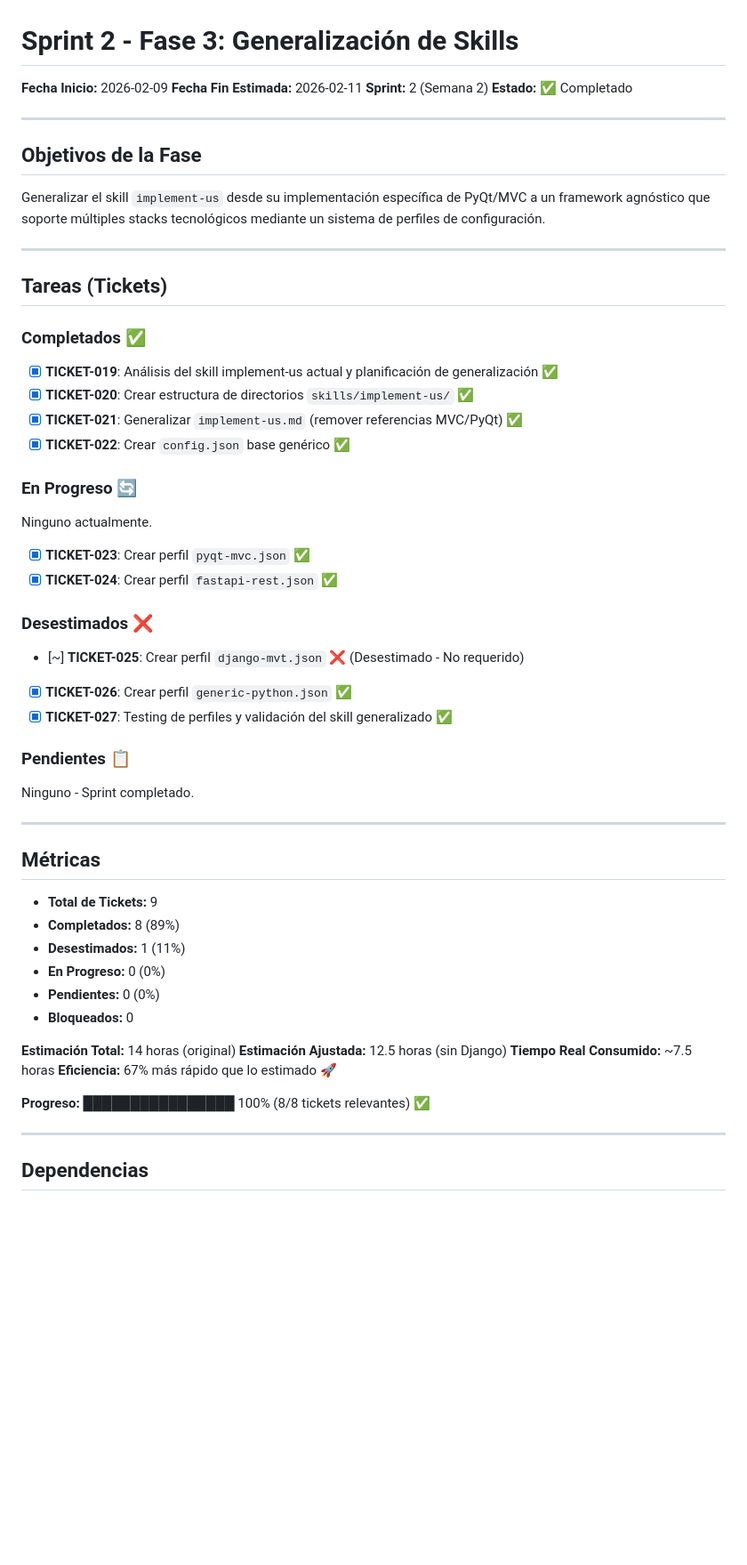
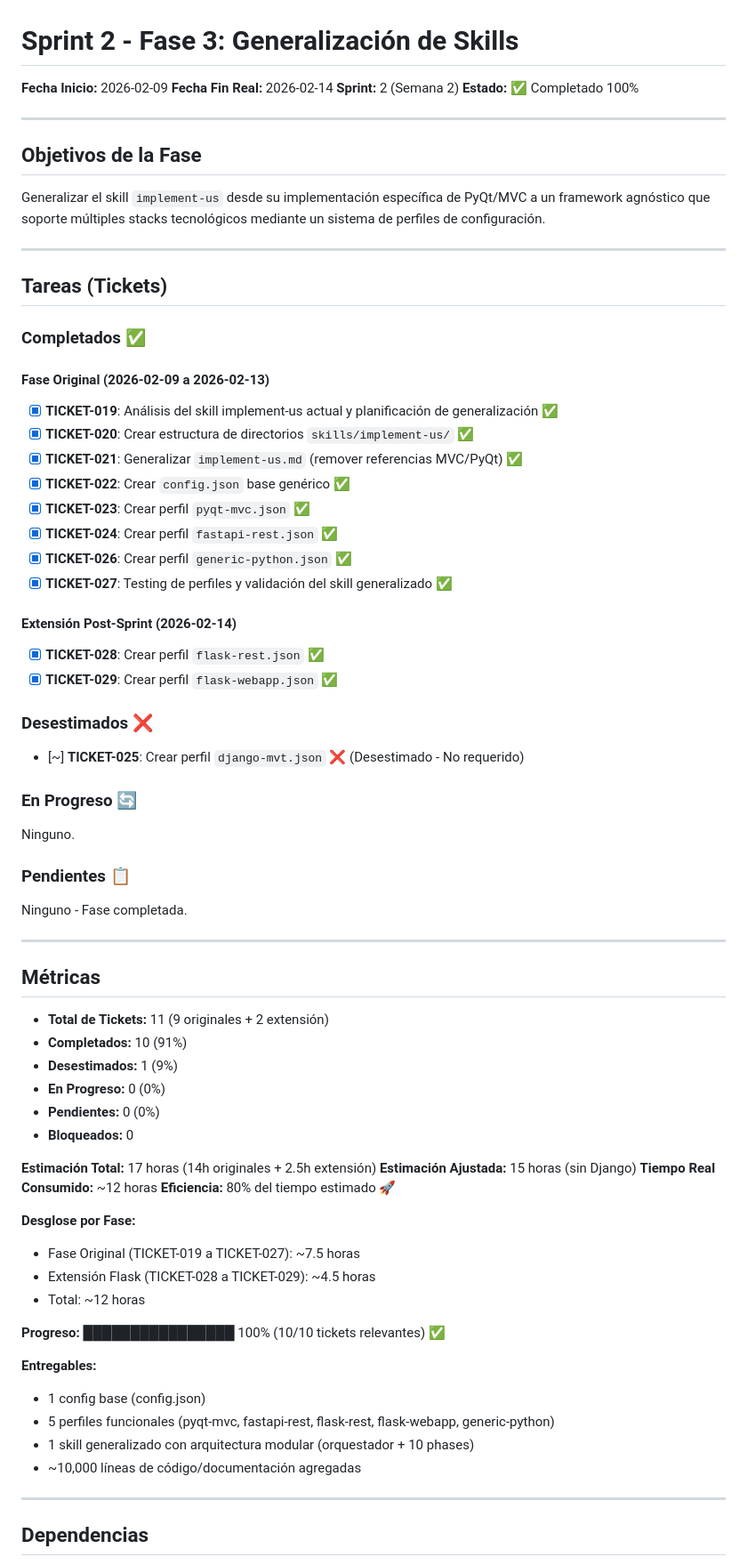
Before and after one commit to vvalotto/claude-dev-kit, a Markdown page: gestion/fase-3-generalizacion-skills/sprint-2.md, the part around one of its changes. Shown at 89% size. GitHub-like rendering; blank space fills up the shorter version.

```diff
--- a/gestion/fase-3-generalizacion-skills/sprint-2.md
+++ b/gestion/fase-3-generalizacion-skills/sprint-2.md
@@ -1,9 +1,9 @@
 # Sprint 2 - Fase 3: Generalización de Skills
 
 **Fecha Inicio:** 2026-02-09
-**Fecha Fin Estimada:** 2026-02-11
+**Fecha Fin Real:** 2026-02-14
 **Sprint:** 2 (Semana 2)
-**Estado:** ✅ Completado
+**Estado:** ✅ Completado 100%
 
 ---
 
@@ -17,45 +17,60 @@ Generalizar el skill `implement-us` desde su implementación específica de PyQt
 
 ### Completados ✅
 
+#### Fase Original (2026-02-09 a 2026-02-13)
 - [x] **TICKET-019**: Análisis del skill implement-us actual y planificación de generalización ✅
 - [x] **TICKET-020**: Crear estructura de directorios `skills/implement-us/` ✅
 - [x] **TICKET-021**: Generalizar `implement-us.md` (remover referencias MVC/PyQt) ✅
 - [x] **TICKET-022**: Crear `config.json` base genérico ✅
-
-### En Progreso 🔄
-
-Ninguno actualmente.
-
 - [x] **TICKET-023**: Crear perfil `pyqt-mvc.json` ✅
 - [x] **TICKET-024**: Crear perfil `fastapi-rest.json` ✅
+- [x] **TICKET-026**: Crear perfil `generic-python.json` ✅
+- [x] **TICKET-027**: Testing de perfiles y validación del skill generalizado ✅
+
+#### Extensión Post-Sprint (2026-02-14)
+- [x] **TICKET-028**: Crear perfil `flask-rest.json` ✅
+- [x] **TICKET-029**: Crear perfil `flask-webapp.json` ✅
 
 ### Desestimados ❌
 
 - [~] **TICKET-025**: Crear perfil `django-mvt.json` ❌ (Desestimado - No requerido)
-- [x] **TICKET-026**: Crear perfil `generic-python.json` ✅
-- [x] **TICKET-027**: Testing de perfiles y validación del skill generalizado ✅
+
+### En Progreso 🔄
+
+Ninguno.
 
 ### Pendientes 📋
 
-Ninguno - Sprint completado.
+Ninguno - Fase completada.
 
 ---
 
 ## Métricas
 
-- **Total de Tickets:** 9
-- **Completados:** 8 (89%)
-- **Desestimados:** 1 (11%)
+- **Total de Tickets:** 11 (9 originales + 2 extensión)
+- **Completados:** 10 (91%)
+- **Desestimados:** 1 (9%)
 - **En Progreso:** 0 (0%)
 - **Pendientes:** 0 (0%)
 - **Bloqueados:** 0
 
-**Estimación Total:** 14 horas (original)
-**Estimación Ajustada:** 12.5 horas (sin Django)
-**Tiempo Real Consumido:** ~7.5 horas
-**Eficiencia:** 67% más rápido que lo estimado 🚀
+**Estimación Total:** 17 horas (14h originales + 2.5h extensión)
+**Estimación Ajustada:** 15 horas (sin Django)
+**Tiempo Real Consumido:** ~12 horas
+**Eficiencia:** 80% del tiempo estimado 🚀
 
-**Progreso:** ████████████████ 100% (8/8 tickets relevantes) ✅
+**Desglose por Fase:**
+- Fase Original (TICKET-019 a TICKET-027): ~7.5 horas
+- Extensión Flask (TICKET-028 a TICKET-029): ~4.5 horas
+- Total: ~12 horas
+
+**Progreso:** ████████████████ 100% (10/10 tickets relevantes) ✅
+
+**Entregables:**
+- 1 config base (config.json)
+- 5 perfiles funcionales (pyqt-mvc, fastapi-rest, flask-rest, flask-webapp, generic-python)
+- 1 skill generalizado con arquitectura modular (orquestador + 10 phases)
+- ~10,000 líneas de código/documentación agregadas
 
 ---
 
```
Also changed, not shown: other parts of gestion/fase-3-generalizacion-skills/sprint-2.md (+105 -28 lines).
